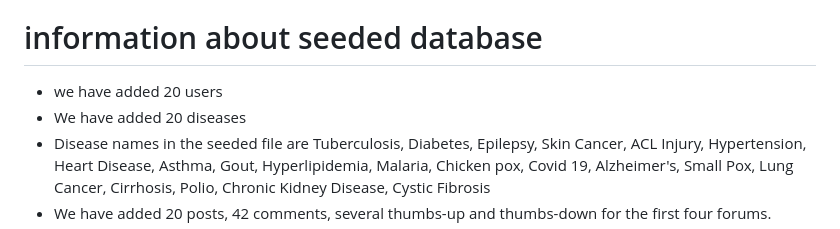
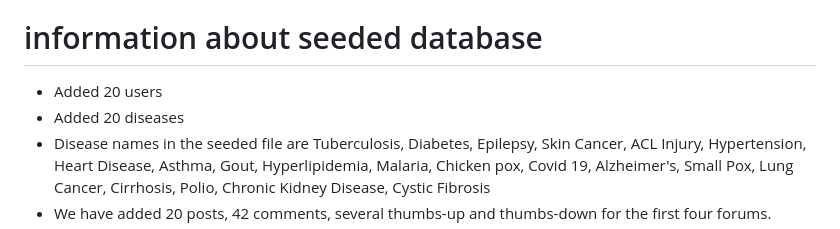
Before and after one commit to pavan-turlapati/Health-Share-Hub, a Markdown page: README.md, the part around the change. Drawn GitHub-style.

Commit message:
Minor formatting changes

```diff
--- a/README.md
+++ b/README.md
@@ -14,8 +14,8 @@
 - 3 Username: user02 Password: true1234
 
 # information about seeded database
-- we have added 20 users
-- We have added 20 diseases
+- Added 20 users
+- Added 20 diseases
 - Disease names in the seeded file are Tuberculosis, Diabetes, Epilepsy, Skin Cancer, ACL Injury, Hypertension, Heart Disease, Asthma, Gout, Hyperlipidemia, Malaria, Chicken pox, Covid 19, Alzheimer's, Small Pox, Lung Cancer, Cirrhosis, Polio, Chronic Kidney Disease, Cystic Fibrosis
 - We have added 20 posts, 42 comments, several thumbs-up and thumbs-down for the first four forums.
 - The disease names of the forums with seeded posts and comments are Tuberculosis, Diabetes, Epilepsy, Skin Cancer.
```
